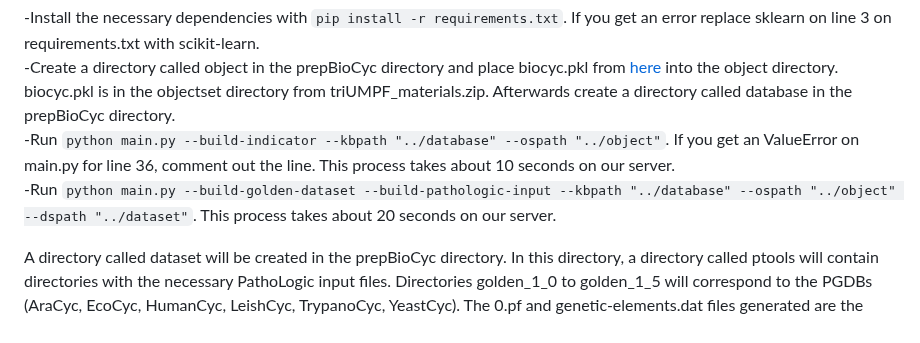
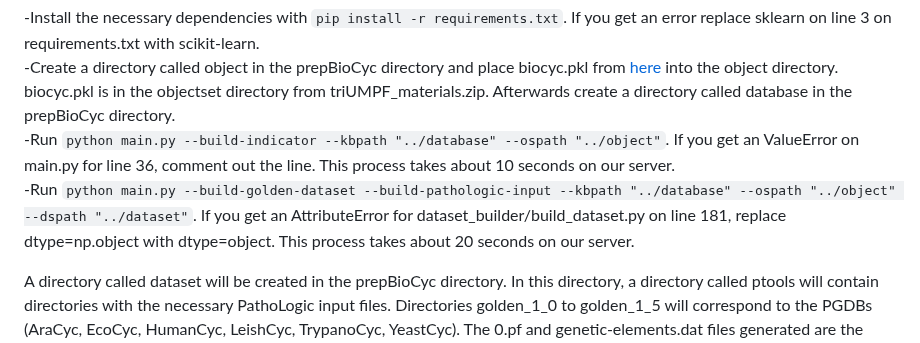
Before and after one commit to hyunwhanjoe/mlXGPR, a Markdown page: README.md, the part around the change. GitHub-like rendering.

Commit message:
README.md - add AttributeError solution

```diff
--- a/README.md
+++ b/README.md
@@ -61,7 +61,7 @@ PathoLogic input files were created using [prepBioCyc](https://github.com/arbash
 -Install the necessary dependencies with ``pip install -r requirements.txt``. If you get an error replace sklearn on line 3 on requirements.txt with scikit-learn.
 -Create a directory called object in the prepBioCyc directory and place biocyc.pkl from [here](https://zenodo.org/records/5034912#.YNfvauhKhPZ) into the object directory. biocyc.pkl is in the objectset directory from triUMPF_materials.zip. Afterwards create a directory called database in the prepBioCyc directory.
 -Run ``python main.py --build-indicator --kbpath "../database" --ospath "../object"``. If you get an ValueError on main.py for line 36, comment out the line. This process takes about 10 seconds on our server.
--Run ``python main.py --build-golden-dataset --build-pathologic-input --kbpath "../database" --ospath "../object" --dspath "../dataset"``. This process takes about 20 seconds on our server.
+-Run ``python main.py --build-golden-dataset --build-pathologic-input --kbpath "../database" --ospath "../object" --dspath "../dataset"``. If you get an AttributeError for dataset_builder/build_dataset.py on line 181, replace dtype=np.object with dtype=object. This process takes about 20 seconds on our server.
 
 A directory called dataset will be created in the prepBioCyc directory. In this directory, a directory called ptools will contain directories with the necessary PathoLogic input files. Directories golden_1_0 to golden_1_5 will correspond to the PGDBs (AraCyc, EcoCyc, HumanCyc, LeishCyc, TrypanoCyc, YeastCyc). The 0.pf and genetic-elements.dat files generated are the same files in evaluation.zip
 # Creating a PGDB with PathoLogic
```
